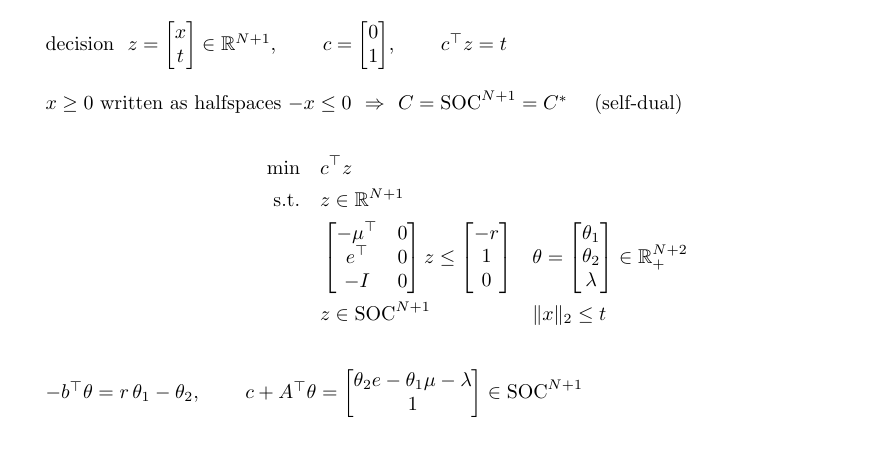
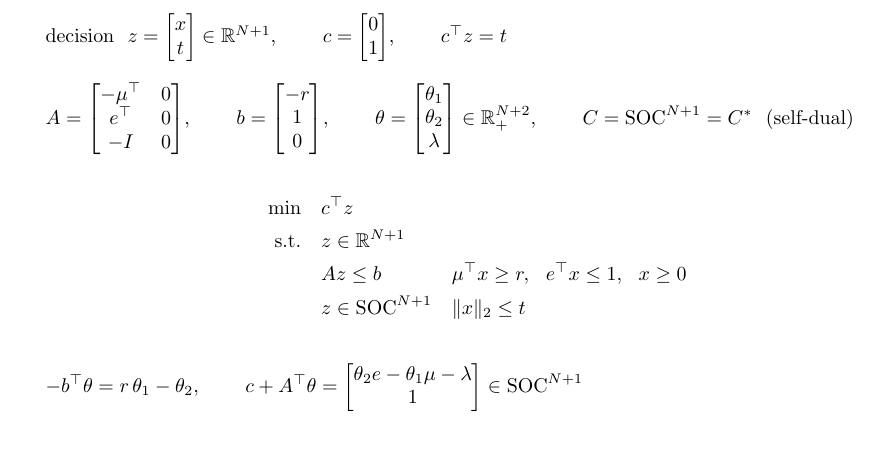
Before and after one commit to hankpark0706/AD7031, a LaTeX document (lecture-notes/OUU_week06_note.tex): part of page 7 of 7, cut so that both start at the same text. Compiled offline with pdfLaTeX.

Commit message:
Week 6 note: Example 2 defines A, b, theta up front; the program reads Az <= b
Co-Authored-By: Claude Opus 5.5 <noreply@anthropic.com>

```diff
--- a/lecture-notes/OUU_week06_note.tex
+++ b/lecture-notes/OUU_week06_note.tex
@@ -594,17 +594,17 @@ $\begin{aligned}
 $c = \begin{bmatrix} 0 \\ 1 \end{bmatrix}$, \qquad $c^{\top}z = t$
 \vspace{8pt}
 
-\quad $x \ge 0$ written as halfspaces $-x \le 0$ \ $\Rightarrow$ \
-$C = \mathrm{SOC}^{N+1} = C^*$ \quad (self-dual)
+\quad $A = \begin{bmatrix} -\mu^{\top} & 0 \\ e^{\top} & 0 \\ -I & 0 \end{bmatrix}$, \qquad
+$b = \begin{bmatrix} -r \\ 1 \\ 0 \end{bmatrix}$, \qquad
+$\theta = \begin{bmatrix} \theta_1 \\ \theta_2 \\ \lambda \end{bmatrix} \in \mathbb{R}^{N+2}_+$,
+\qquad $C = \mathrm{SOC}^{N+1} = C^*$ \ (self-dual)
 \vspace{8pt}
 
 \begin{center}
 $\begin{aligned}
   \min\quad & c^{\top}z \\
   \text{s.t.}\quad & z \in \mathbb{R}^{N+1} \\
-                   & \begin{bmatrix} -\mu^{\top} & 0 \\ e^{\top} & 0 \\ -I & 0 \end{bmatrix} z
-                     \le \begin{bmatrix} -r \\ 1 \\ 0 \end{bmatrix}
-                     && \theta = \begin{bmatrix} \theta_1 \\ \theta_2 \\ \lambda \end{bmatrix} \in \mathbb{R}^{N+2}_+ \\
+                   & Az \le b && \mu^{\top}x \ge r, \ \ e^{\top}x \le 1, \ \ x \ge 0 \\
                    & z \in \mathrm{SOC}^{N+1} && \|x\|_2 \le t
 \end{aligned}$
 \end{center}
```
Also changed, not shown: lecture-notes/OUU_week06_note.pdf.
